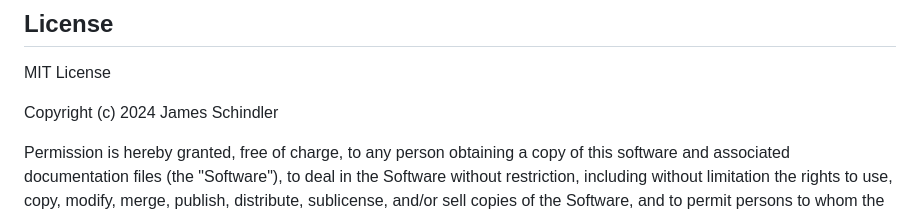
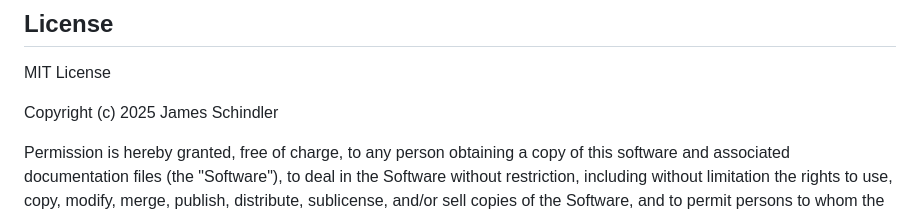
Before and after one commit to Jimbo1167/local_video_transcriber, a Markdown page: README.md, the part around the change. Rendered like a GitHub page.

Commit message:
Update copyright year

```diff
--- a/README.md
+++ b/README.md
@@ -123,7 +123,7 @@ python -m pytest tests/
 
 MIT License
 
-Copyright (c) 2024 James Schindler
+Copyright (c) 2025 James Schindler
 
 Permission is hereby granted, free of charge, to any person obtaining a copy
 of this software and associated documentation files (the "Software"), to deal
```
